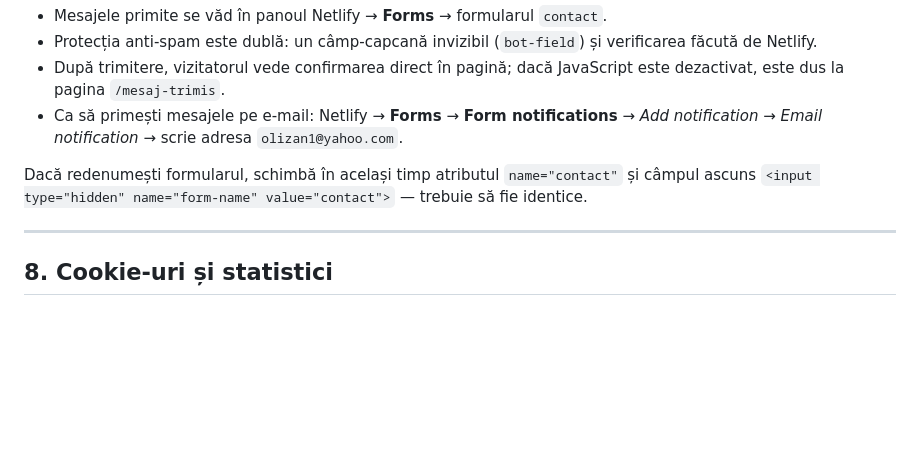
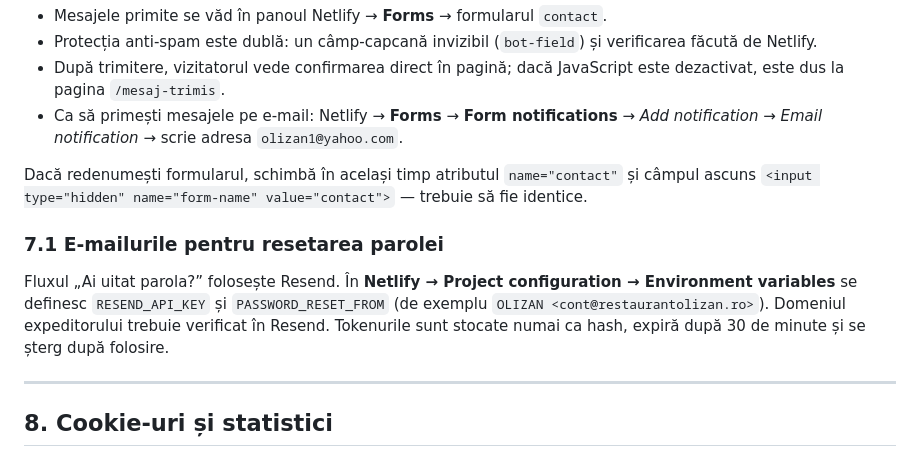
Before and after one commit to OliZan2026/RestaurantOlizan, a Markdown page: README.md, the part around the change. GitHub-like rendering; blank space fills up the shorter version.

Commit message:
Documentație: notează configurarea e-mailurilor

```diff
--- a/README.md
+++ b/README.md
@@ -215,6 +215,10 @@ Formularul din `contact.html` funcționează prin **Netlify Forms** și este dej
 Dacă redenumești formularul, schimbă în același timp atributul `name="contact"` și câmpul
 ascuns `<input type="hidden" name="form-name" value="contact">` — trebuie să fie identice.
 
+### 7.1 E-mailurile pentru resetarea parolei
+
+Fluxul „Ai uitat parola?” folosește Resend. În **Netlify → Project configuration → Environment variables** se definesc `RESEND_API_KEY` și `PASSWORD_RESET_FROM` (de exemplu `OLIZAN <cont@restaurantolizan.ro>`). Domeniul expeditorului trebuie verificat în Resend. Tokenurile sunt stocate numai ca hash, expiră după 30 de minute și se șterg după folosire.
+
 ---
 
 ## 8. Cookie-uri și statistici
```
